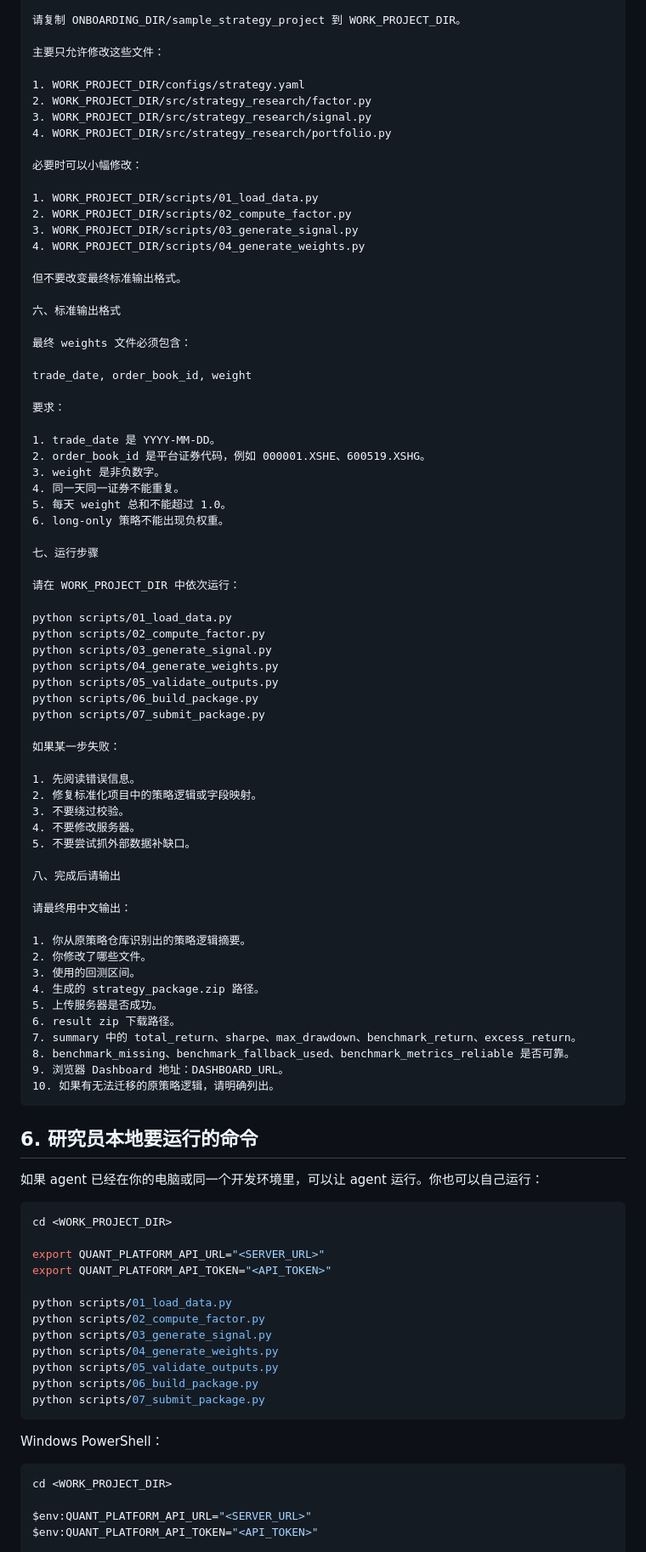
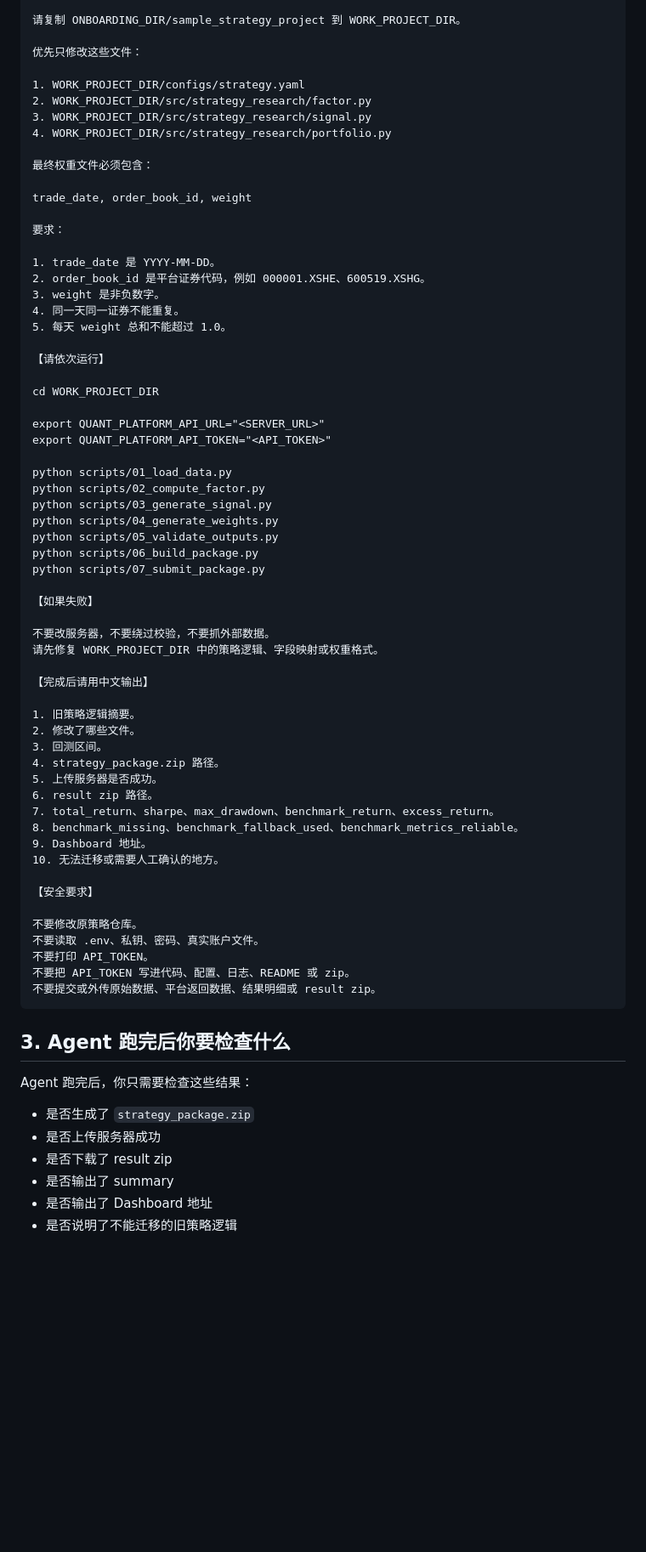
Before and after one commit to YupeiShawn416/quant_platform, a Markdown page: handoff/researcher_onboarding_2025/08_AGENT_REPO_MIGRATION_RUNBOOK.md, the part around one of its changes. Shown at 85% size. Drawn GitHub-style; blank space fills up the shorter version.

Commit message:
simplify agent migration runbook

````diff
--- a/handoff/researcher_onboarding_2025/08_AGENT_REPO_MIGRATION_RUNBOOK.md
+++ b/handoff/researcher_onboarding_2025/08_AGENT_REPO_MIGRATION_RUNBOOK.md
@@ -184,25 +157,14 @@ sample_strategy_project 标准结构中。迁移后，项目必须能够：
 
 请复制 ONBOARDING_DIR/sample_strategy_project 到 WORK_PROJECT_DIR。
 
-主要只允许修改这些文件：
+优先只修改这些文件：
 
 1. WORK_PROJECT_DIR/configs/strategy.yaml
 2. WORK_PROJECT_DIR/src/strategy_research/factor.py
 3. WORK_PROJECT_DIR/src/strategy_research/signal.py
 4. WORK_PROJECT_DIR/src/strategy_research/portfolio.py
 
-必要时可以小幅修改：
-
-1. WORK_PROJECT_DIR/scripts/01_load_data.py
-2. WORK_PROJECT_DIR/scripts/02_compute_factor.py
-3. WORK_PROJECT_DIR/scripts/03_generate_signal.py
-4. WORK_PROJECT_DIR/scripts/04_generate_weights.py
-
-但不要改变最终标准输出格式。
-
-六、标准输出格式
-
-最终 weights 文件必须包含：
+最终权重文件必须包含：
 
 trade_date, order_book_id, weight
 
@@ -213,50 +175,10 @@ trade_date, order_book_id, weight
 3. weight 是非负数字。
 4. 同一天同一证券不能重复。
 5. 每天 weight 总和不能超过 1.0。
-6. long-only 策略不能出现负权重。
 
-七、运行步骤
+【请依次运行】
 
-请在 WORK_PROJECT_DIR 中依次运行：
-
-python scripts/01_load_data.py
-python scripts/02_compute_factor.py
-python scripts/03_generate_signal.py
-python scripts/04_generate_weights.py
-python scripts/05_validate_outputs.py
-python scripts/06_build_package.py
-python scripts/07_submit_package.py
-
-如果某一步失败：
-
-1. 先阅读错误信息。
-2. 修复标准化项目中的策略逻辑或字段映射。
-3. 不要绕过校验。
-4. 不要修改服务器。
-5. 不要尝试抓外部数据补缺口。
-
-八、完成后请输出
-
-请最终用中文输出：
-
-1. 你从原策略仓库识别出的策略逻辑摘要。
-2. 你修改了哪些文件。
-3. 使用的回测区间。
-4. 生成的 strategy_package.zip 路径。
-5. 上传服务器是否成功。
-6. result zip 下载路径。
-7. summary 中的 total_return、sharpe、max_drawdown、benchmark_return、excess_return。
-8. benchmark_missing、benchmark_fallback_used、benchmark_metrics_reliable 是否可靠。
-9. 浏览器 Dashboard 地址：DASHBOARD_URL。
-10. 如果有无法迁移的原策略逻辑，请明确列出。
-```
-
-## 6. 研究员本地要运行的命令
-
-如果 agent 已经在你的电脑或同一个开发环境里，可以让 agent 运行。你也可以自己运行：
-
-```bash
-cd <WORK_PROJECT_DIR>
+cd WORK_PROJECT_DIR
 
 export QUANT_PLATFORM_API_URL="<SERVER_URL>"
 export QUANT_PLATFORM_API_TOKEN="<API_TOKEN>"
@@ -268,13 +190,42 @@ python scripts/04_generate_weights.py
 python scripts/05_validate_outputs.py
 python scripts/06_build_package.py
 python scripts/07_submit_package.py
+
+【如果失败】
+
+不要改服务器，不要绕过校验，不要抓外部数据。
+请先修复 WORK_PROJECT_DIR 中的策略逻辑、字段映射或权重格式。
+
+【完成后请用中文输出】
+
+1. 旧策略逻辑摘要。
+2. 修改了哪些文件。
+3. 回测区间。
+4. strategy_package.zip 路径。
+5. 上传服务器是否成功。
+6. result zip 路径。
+7. total_return、sharpe、max_drawdown、benchmark_return、excess_return。
+8. benchmark_missing、benchmark_fallback_used、benchmark_metrics_reliable。
+9. Dashboard 地址。
+10. 无法迁移或需要人工确认的地方。
+
+【安全要求】
+
+不要修改原策略仓库。
+不要读取 .env、私钥、密码、真实账户文件。
+不要打印 API_TOKEN。
+不要把 API_TOKEN 写进代码、配置、日志、README 或 zip。
+不要提交或外传原始数据、平台返回数据、结果明细或 result zip。
 ```
 
-Windows PowerShell：
+## 3. Agent 跑完后你要检查什么
 
-```powershell
-cd <WORK_PROJECT_DIR>
+Agent 跑完后，你只需要检查这些结果：
 
-$env:QUANT_PLATFORM_API_URL="<SERVER_URL>"
-$env:QUANT_PLATFORM_API_TOKEN="<API_TOKEN>"
+- 是否生成了 `strategy_package.zip`
+- 是否上传服务器成功
+- 是否下载了 result zip
+- 是否输出了 summary
+- 是否输出了 Dashboard 地址
+- 是否说明了不能迁移的旧策略逻辑
 
````
Also changed, not shown: other parts of handoff/researcher_onboarding_2025/08_AGENT_REPO_MIGRATION_RUNBOOK.md (+149 -182 lines).
